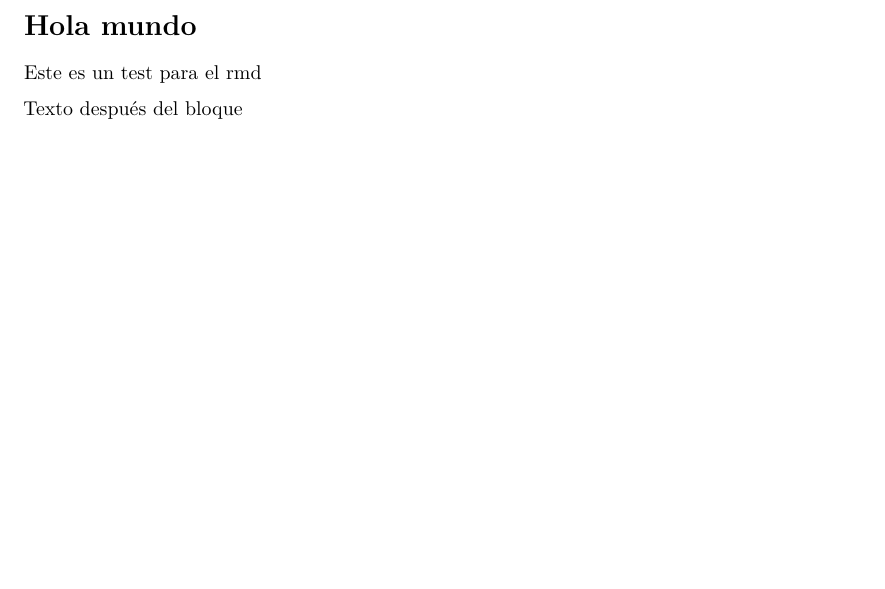
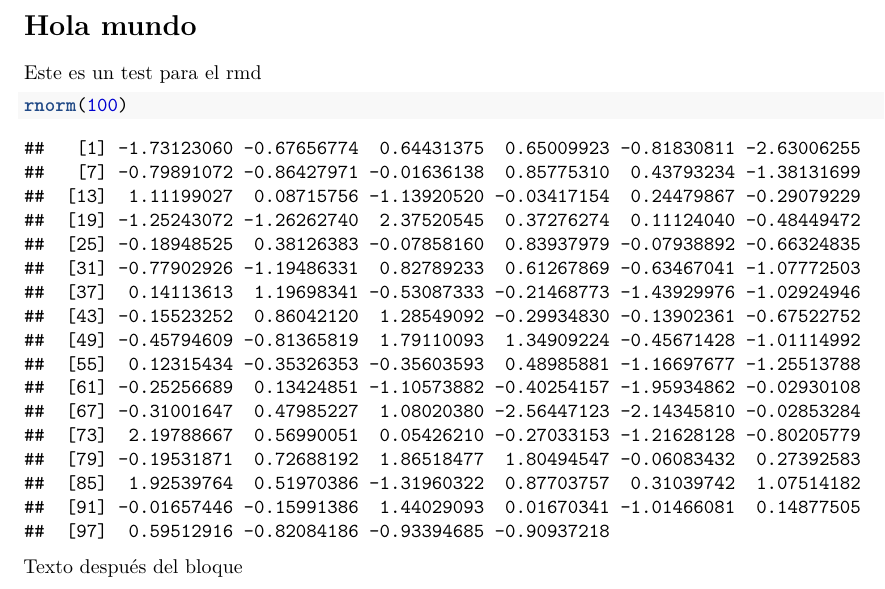
Before and after one commit to LucasFA/EMV, a LaTeX document (Prácticafinal/práctica.tex): part of the page, cut so that both start at the same text, the shorter picture padded with empty space. Compiled offline with pdfLaTeX.

Commit message:
AUTO-GH ACTION: Render documents with rmarkdown-action

```diff
--- a/Prácticafinal/práctica.tex
+++ b/Prácticafinal/práctica.tex
@@ -33,6 +33,46 @@
             breaklinks=true}
 \urlstyle{same}  % don't use monospace font for urls
 \usepackage[margin=1in]{geometry}
+\usepackage{color}
+\usepackage{fancyvrb}
+\newcommand{\VerbBar}{|}
+\newcommand{\VERB}{\Verb[commandchars=\\\{\}]}
+\DefineVerbatimEnvironment{Highlighting}{Verbatim}{commandchars=\\\{\}}
+% Add ',fontsize=\small' for more characters per line
+\usepackage{framed}
+\definecolor{shadecolor}{RGB}{248,248,248}
+\newenvironment{Shaded}{\begin{snugshade}}{\end{snugshade}}
+\newcommand{\AlertTok}[1]{\textcolor[rgb]{0.94,0.16,0.16}{#1}}
+\newcommand{\AnnotationTok}[1]{\textcolor[rgb]{0.56,0.35,0.01}{\textbf{\textit{#1}}}}
+\newcommand{\AttributeTok}[1]{\textcolor[rgb]{0.77,0.63,0.00}{#1}}
+\newcommand{\BaseNTok}[1]{\textcolor[rgb]{0.00,0.00,0.81}{#1}}
+\newcommand{\BuiltInTok}[1]{#1}
+\newcommand{\CharTok}[1]{\textcolor[rgb]{0.31,0.60,0.02}{#1}}
+\newcommand{\CommentTok}[1]{\textcolor[rgb]{0.56,0.35,0.01}{\textit{#1}}}
+\newcommand{\CommentVarTok}[1]{\textcolor[rgb]{0.56,0.35,0.01}{\textbf{\textit{#1}}}}
+\newcommand{\ConstantTok}[1]{\textcolor[rgb]{0.00,0.00,0.00}{#1}}
+\newcommand{\ControlFlowTok}[1]{\textcolor[rgb]{0.13,0.29,0.53}{\textbf{#1}}}
+\newcommand{\DataTypeTok}[1]{\textcolor[rgb]{0.13,0.29,0.53}{#1}}
+\newcommand{\DecValTok}[1]{\textcolor[rgb]{0.00,0.00,0.81}{#1}}
+\newcommand{\DocumentationTok}[1]{\textcolor[rgb]{0.56,0.35,0.01}{\textbf{\textit{#1}}}}
+\newcommand{\ErrorTok}[1]{\textcolor[rgb]{0.64,0.00,0.00}{\textbf{#1}}}
+\newcommand{\ExtensionTok}[1]{#1}
+\newcommand{\FloatTok}[1]{\textcolor[rgb]{0.00,0.00,0.81}{#1}}
+\newcommand{\FunctionTok}[1]{\textcolor[rgb]{0.00,0.00,0.00}{#1}}
+\newcommand{\ImportTok}[1]{#1}
+\newcommand{\InformationTok}[1]{\textcolor[rgb]{0.56,0.35,0.01}{\textbf{\textit{#1}}}}
+\newcommand{\KeywordTok}[1]{\textcolor[rgb]{0.13,0.29,0.53}{\textbf{#1}}}
+\newcommand{\NormalTok}[1]{#1}
+\newcommand{\OperatorTok}[1]{\textcolor[rgb]{0.81,0.36,0.00}{\textbf{#1}}}
+\newcommand{\OtherTok}[1]{\textcolor[rgb]{0.56,0.35,0.01}{#1}}
+\newcommand{\PreprocessorTok}[1]{\textcolor[rgb]{0.56,0.35,0.01}{\textit{#1}}}
+\newcommand{\RegionMarkerTok}[1]{#1}
+\newcommand{\SpecialCharTok}[1]{\textcolor[rgb]{0.00,0.00,0.00}{#1}}
+\newcommand{\SpecialStringTok}[1]{\textcolor[rgb]{0.31,0.60,0.02}{#1}}
+\newcommand{\StringTok}[1]{\textcolor[rgb]{0.31,0.60,0.02}{#1}}
+\newcommand{\VariableTok}[1]{\textcolor[rgb]{0.00,0.00,0.00}{#1}}
+\newcommand{\VerbatimStringTok}[1]{\textcolor[rgb]{0.31,0.60,0.02}{#1}}
+\newcommand{\WarningTok}[1]{\textcolor[rgb]{0.56,0.35,0.01}{\textbf{\textit{#1}}}}
 \usepackage{graphicx,grffile}
 \makeatletter
 \def\maxwidth{\ifdim\Gin@nat@width>\linewidth\linewidth\else\Gin@nat@width\fi}
@@ -72,6 +112,32 @@
 
 Este es un test para el rmd
 
+\begin{Shaded}
+\begin{Highlighting}[]
+\KeywordTok{rnorm}\NormalTok{(}\DecValTok{100}\NormalTok{)}
+\end{Highlighting}
+\end{Shaded}
+
+\begin{verbatim}
+##   [1] -1.73123060 -0.67656774  0.64431375  0.65009923 -0.81830811 -2.63006255
+##   [7] -0.79891072 -0.86427971 -0.01636138  0.85775310  0.43793234 -1.38131699
+##  [13]  1.11199027  0.08715756 -1.13920520 -0.03417154  0.24479867 -0.29079229
+##  [19] -1.25243072 -1.26262740  2.37520545  0.37276274  0.11124040 -0.48449472
+##  [25] -0.18948525  0.38126383 -0.07858160  0.83937979 -0.07938892 -0.66324835
+##  [31] -0.77902926 -1.19486331  0.82789233  0.61267869 -0.63467041 -1.07772503
+##  [37]  0.14113613  1.19698341 -0.53087333 -0.21468773 -1.43929976 -1.02924946
+##  [43] -0.15523252  0.86042120  1.28549092 -0.29934830 -0.13902361 -0.67522752
+##  [49] -0.45794609 -0.81365819  1.79110093  1.34909224 -0.45671428 -1.01114992
+##  [55]  0.12315434 -0.35326353 -0.35603593  0.48985881 -1.16697677 -1.25513788
+##  [61] -0.25256689  0.13424851 -1.10573882 -0.40254157 -1.95934862 -0.02930108
+##  [67] -0.31001647  0.47985227  1.08020380 -2.56447123 -2.14345810 -0.02853284
+##  [73]  2.19788667  0.56990051  0.05426210 -0.27033153 -1.21628128 -0.80205779
+##  [79] -0.19531871  0.72688192  1.86518477  1.80494547 -0.06083432  0.27392583
+##  [85]  1.92539764  0.51970386 -1.31960322  0.87703757  0.31039742  1.07514182
+##  [91] -0.01657446 -0.15991386  1.44029093  0.01670341 -1.01466081  0.14877505
+##  [97]  0.59512916 -0.82084186 -0.93394685 -0.90937218
+\end{verbatim}
+
 Texto después del bloque
 
 \end{document}
```
Also changed, not shown: Prácticafinal/práctica.pdf.
